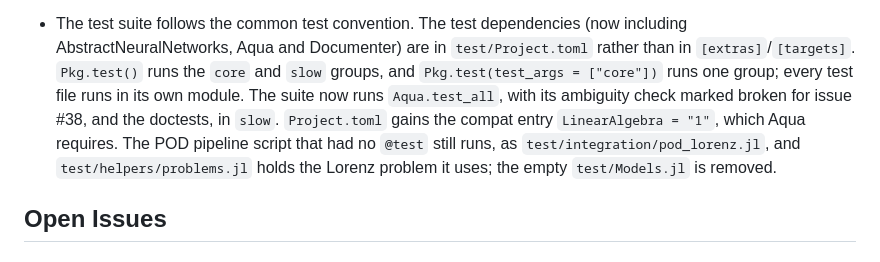
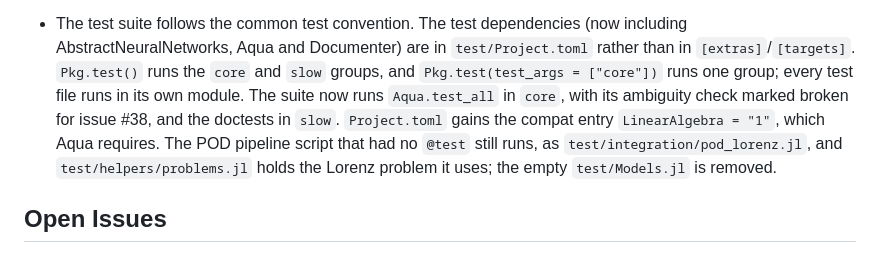
Before and after one commit to JuliaRCM/ReducedComplexityModeling.jl, a Markdown page: CHANGELOG.md, the part around the change. Rendered like a GitHub page.

Commit message:
State the groups of Aqua and the doctests in the changelog (part M17)
Co-Authored-By: Claude Opus 5.5 (1M context) <noreply@anthropic.com>

```diff
--- a/CHANGELOG.md
+++ b/CHANGELOG.md
@@ -108,8 +108,8 @@ written.
   AbstractNeuralNetworks, Aqua and Documenter) are in `test/Project.toml` rather than in
   `[extras]`/`[targets]`. `Pkg.test()` runs the `core` and `slow` groups, and
   `Pkg.test(test_args = ["core"])` runs one group; every test file runs in its own module. The
-  suite now runs `Aqua.test_all`, with its ambiguity check marked broken for issue #38, and the
-  doctests, in `slow`. `Project.toml` gains the compat entry `LinearAlgebra = "1"`, which Aqua
+  suite now runs `Aqua.test_all` in `core`, with its ambiguity check marked broken for issue #38,
+  and the doctests in `slow`. `Project.toml` gains the compat entry `LinearAlgebra = "1"`, which Aqua
   requires. The POD pipeline script that had no `@test` still runs, as
   `test/integration/pod_lorenz.jl`, and `test/helpers/problems.jl` holds the Lorenz problem it
   uses; the empty `test/Models.jl` is removed.
```
